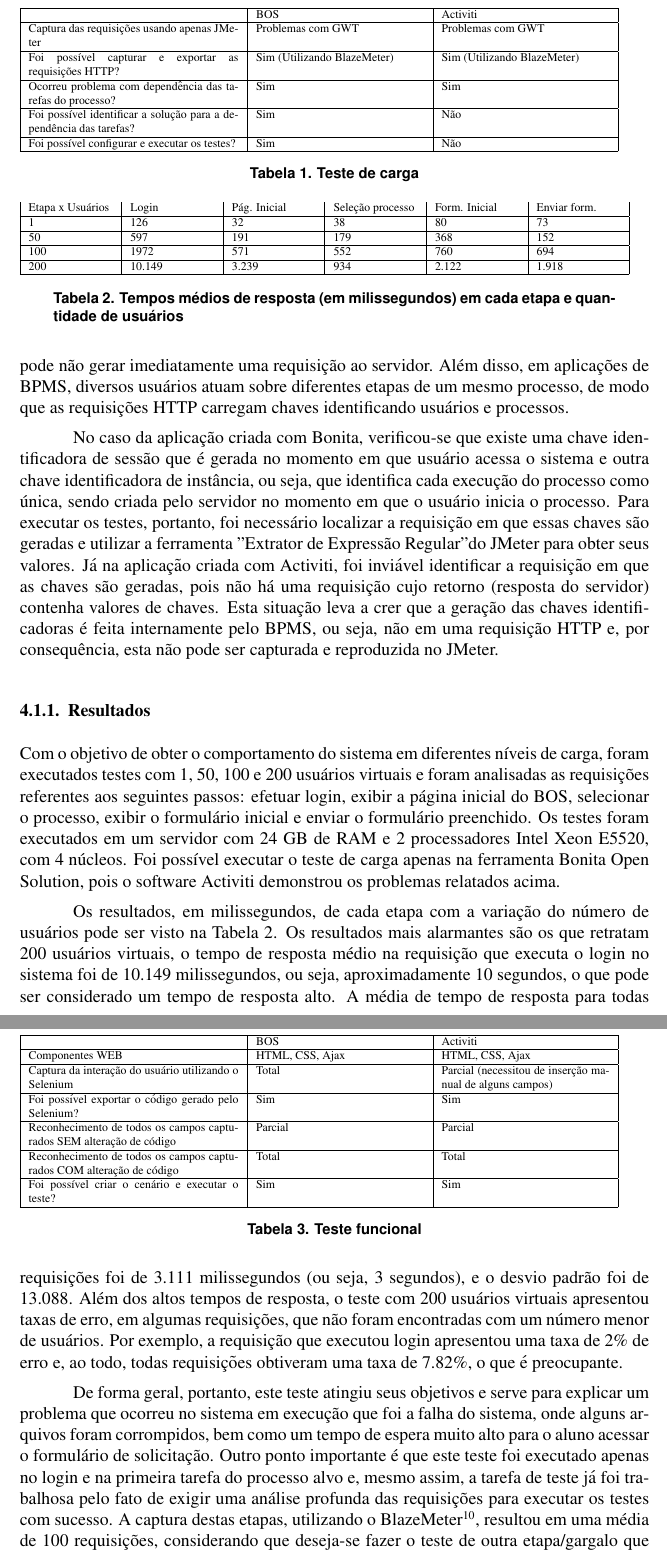
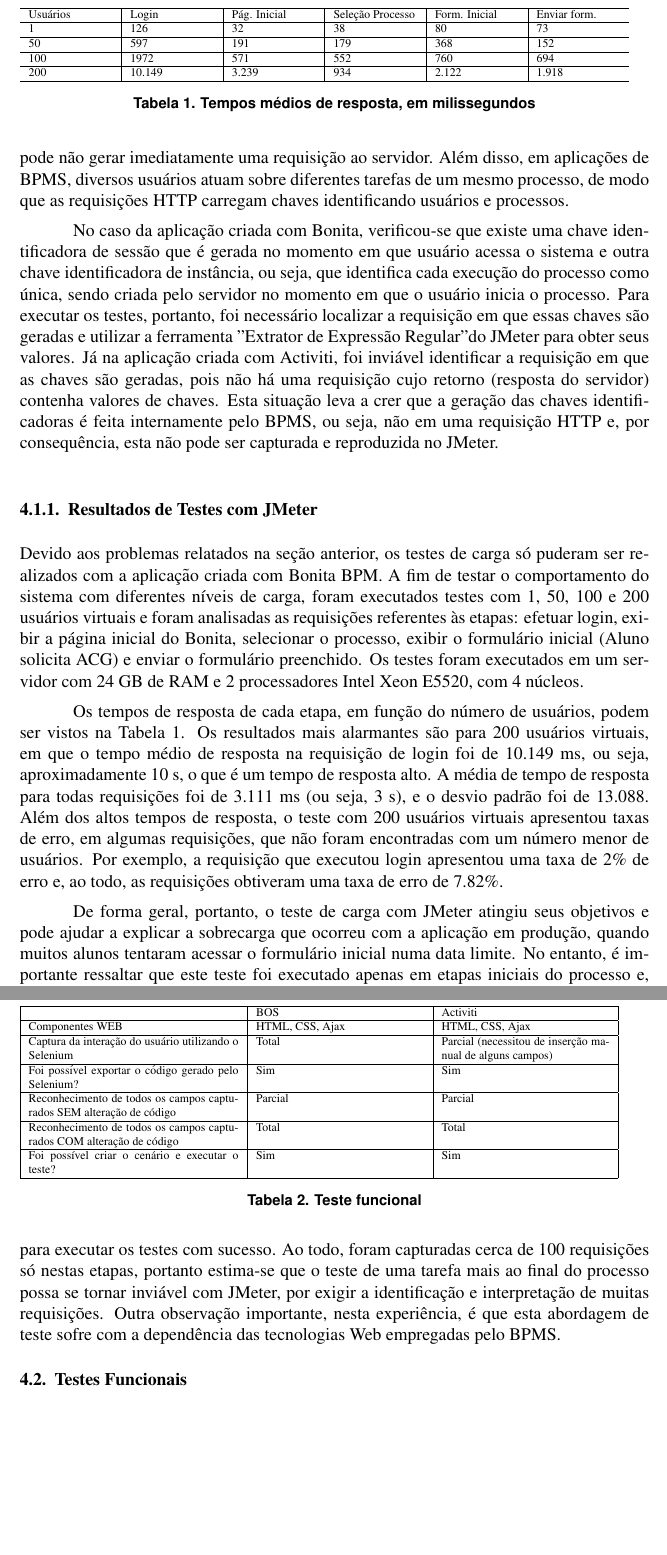
Before and after one commit to jmoura1/artigo-sbqs-2015, a LaTeX paper (sbc-template.tex): two parts of pages 5 and 6 of 9 before the commit and two parts of pages 5 and 6 of 8 after it, joined at a grey line, cut at the place of the change, the shorter picture padded with empty space. Compiled offline with pdfLaTeX.

Commit message:
Revisao dos resultados dos testes de carga

```diff
--- a/sbc-template.tex
+++ b/sbc-template.tex
@@ -168,27 +168,27 @@ Testes de carga em aplicações Web são tipicamente realizados gerando-se múlt
 
 
 
-Um teste da aplicação com JMeter consiste em quatro etapas: capturar as requisições HTTP, exportar requisições (formato .jrxml para JMeter), configurar o plano de teste e, por fim, executar o teste no JMeter. Dependendo do BPMS utilizado, a aplicação gera diferentes requisições HTTP que precisam ser identificadas e interpretadas, para serem reproduzidas automaticamente. O emprego de tecnologias Web com processamento assíncrono, do lado do cliente, pode dificultar esta etapa, pois uma ação do usuário pode não gerar imediatamente uma requisição ao servidor. Além disso, em aplicações de BPMS, diversos usuários atuam sobre diferentes etapas de um mesmo processo, de modo que as requisições HTTP carregam chaves identificando usuários e processos.
+Um teste da aplicação com JMeter consiste em quatro etapas: capturar as requisições HTTP, exportar requisições (formato .jrxml para JMeter), configurar o plano de teste e, por fim, executar o teste no JMeter. Dependendo do BPMS utilizado, a aplicação gera diferentes requisições HTTP que precisam ser identificadas e interpretadas, para serem reproduzidas automaticamente. O emprego de tecnologias Web com processamento assíncrono, do lado do cliente, pode dificultar esta etapa, pois uma ação do usuário pode não gerar imediatamente uma requisição ao servidor. Além disso, em aplicações de BPMS, diversos usuários atuam sobre diferentes tarefas de um mesmo processo, de modo que as requisições HTTP carregam chaves identificando usuários e processos.
 
 %Ocorrem dois principais problemas na execução do teste de carga em ambas as ferramentas: (a) Captura e interpretação das requisições que utilizam a tecnologia GWT e (b) dependência entre as tarefas do processo, cuja implementação muda conforme o BPMS.
 
 No caso da aplicação criada com Bonita, verificou-se que existe uma chave identificadora de sessão que é gerada no momento em que usuário acessa o sistema e outra chave identificadora de instância, ou seja, que identifica cada execução do processo como única, sendo criada pelo servidor no momento em que o usuário inicia o processo. Para executar os testes, portanto, foi necessário localizar a requisição em que essas chaves são geradas e utilizar a ferramenta "Extrator de Expressão Regular" do JMeter para obter seus valores. Já na aplicação criada com Activiti, foi inviável identificar a requisição em que as chaves são geradas, pois não há uma requisição cujo retorno (resposta do servidor) contenha valores de chaves. Esta situação leva a crer que a geração das chaves identificadoras é feita internamente pelo BPMS, ou seja, não em uma requisição HTTP e, por consequência, esta não pode ser capturada e reproduzida no JMeter.
 
-\begin{table}
-{\scriptsize
-\begin{tabular}{|p{5cm}|p{4cm}|p{4cm}|}
-\hline
- & BOS & Activiti \\\hline
-Captura das requisições usando apenas JMeter & Problemas com GWT & Problemas com GWT\\\hline
-Foi possível capturar e exportar as requisições HTTP? & Sim (Utilizando BlazeMeter) & Sim (Utilizando BlazeMeter)\\\hline
-Ocorreu problema com dependência das tarefas do processo? & Sim & Sim \\\hline
-Foi possível identificar a solução para a dependência das tarefas? & Sim & Não\\\hline
-Foi possível configurar e executar os testes? & Sim & Não\\\hline
-\end{tabular}
-}
-\caption{Teste de carga}
-\label{tab:testeCarga}
-\end{table}
+%\begin{table}
+%{\scriptsize
+%\begin{tabular}{|p{5cm}|p{4cm}|p{4cm}|}
+%\hline
+% & BOS & Activiti \\\hline
+%Captura das requisições usando apenas JMeter & Problemas com GWT & Problemas com GWT\\\hline
+%Foi possível capturar e exportar as requisições HTTP? & Sim (Utilizando BlazeMeter) & Sim (Utilizando BlazeMeter)\\\hline
+%Ocorreu problema com dependência das tarefas do processo? & Sim & Sim \\\hline
+%Foi possível identificar a solução para a dependência das tarefas? & Sim & Não\\\hline
+%Foi possível configurar e executar os testes? & Sim & Não\\\hline
+%\end{tabular}
+%}
+%\caption{Teste de carga}
+%\label{tab:testeCarga}
+%\end{table}
 
 
 
@@ -201,24 +201,30 @@ Foi possível configurar e executar os testes? & Sim & Não\\\hline
 
 %pode testar com o bonita e com o activiti não
 %resultados
-\subsubsection{Resultados}
-Com o objetivo de obter o comportamento do sistema em diferentes níveis de carga, foram executados testes com 1, 50, 100 e 200 usuários virtuais e foram analisadas as requisições referentes aos seguintes passos: efetuar login, exibir a página inicial do BOS, selecionar o processo, exibir o formulário inicial e enviar o formulário preenchido. Os testes foram executados em um servidor com 24 GB de RAM e 2 processadores Intel Xeon E5520, com 4 núcleos. Foi possível executar o teste de carga apenas na ferramenta Bonita Open Solution, pois o software Activiti demonstrou os problemas relatados acima.
+\subsubsection{Resultados de Testes com JMeter}
+
+Devido aos problemas relatados na seção anterior, os testes de carga só puderam ser realizados com a aplicação criada com Bonita BPM. A fim de testar o comportamento do sistema com diferentes níveis de carga, foram executados testes com 1, 50, 100 e 200 usuários virtuais e foram analisadas as requisições referentes às etapas: efetuar login, exibir a página inicial do Bonita, selecionar o processo, exibir o formulário inicial (Aluno solicita ACG) e enviar o formulário preenchido. Os testes foram executados em um servidor com 24 GB de RAM e 2 processadores Intel Xeon E5520, com 4 núcleos.
 
 %Reproduzindo o teste com um usuário virtual, nas requisições correspondentes a login, exibição da página inicial, seleção do processo, exibição do formulário inicial e envio do formulário preenchido, a média do tempo de resposta foi de, respectivamente, 126, 32, 38, 80 e 73 milissegundos. A média do tempo de resposta total foi de 75 milissegundos e o desvio padrão foi igual a 21.  Aumentando o número de usuários virtuais para cinquenta os valores do tempo de resposta subiram para 597, 191, 179, 368 e 152 milissegundos, a média foi igual a 329 milissegundos e o desvio padrão 401. Com 100 usuários o aumento do tempo de resposta fica ainda mais visível, sendo 1972, 571, 552, 760 e 694 milissegundos, com média 774 milissegundos e desvio padrão de 1449.
 
 
+
+
+Os tempos de resposta de cada etapa, em função do número de usuários, podem ser vistos na Tabela \ref{tab:resultadoCarga}. Os resultados mais alarmantes são para 200 usuários virtuais, em que o tempo médio de resposta na requisição de login foi de 10.149 ms, ou seja, aproximadamente 10 s, o que é um tempo de resposta alto. A média de tempo de resposta para todas requisições foi de 3.111 ms (ou seja, 3 s), e o desvio padrão foi de 13.088. Além dos altos tempos de resposta, o teste com 200 usuários virtuais apresentou taxas de erro, em algumas requisições, que não foram encontradas com um número menor de usuários. Por exemplo, a requisição que executou login apresentou uma taxa de 2\% de erro e, ao todo, as requisições obtiveram uma taxa de erro de 7.82\%.
+
 \begin{table}
 {\scriptsize
 \centering
-\begin{tabular}{|p{2cm}|p{2cm}|p{2cm}|p{2cm}|p{2cm}|p{2cm}|}
- Etapa x Usuários & Login & Pág. Inicial & Seleção processo & Form. Inicial & Enviar form. \\\hline
+\begin{tabular}{p{2cm}|p{2cm}|p{2cm}|p{2cm}|p{2cm}|p{2cm}}
+\hline
+Usuários & Login & Pág. Inicial & Seleção Processo & Form. Inicial & Enviar form. \\\hline
 1 & 126 & 32 & 38 & 80 & 73\\\hline
 50 & 597 & 191 & 179 & 368 & 152\\\hline
 100 & 1972 & 571 & 552 & 760 & 694\\\hline
 200 & 10.149 & 3.239 & 934 & 2.122 & 1.918\\\hline
 \end{tabular}
 }
-\caption{Tempos médios de resposta (em milissegundos) em cada etapa e quantidade de usuários}
+\caption{Tempos médios de resposta, em milissegundos}
 \label{tab:resultadoCarga}
 \end{table}
 
@@ -229,7 +235,7 @@ Com o objetivo de obter o comportamento do sistema em diferentes níveis de carg
 %\label{fig:carga200}
 %\end{figure}
 
-Os resultados, em milissegundos, de cada etapa com a variação do número de usuários pode ser visto na Tabela \ref{tab:resultadoCarga}. Os resultados mais alarmantes são os que retratam 200 usuários virtuais, o tempo de resposta médio na requisição que executa o login no sistema foi de 10.149 milissegundos, ou seja, aproximadamente 10 segundos, o que pode ser considerado um tempo de resposta alto. A média de tempo de resposta para todas requisições foi de 3.111 milissegundos (ou seja, 3 segundos), e o desvio padrão foi de 13.088. Além dos altos tempos de resposta, o teste com 200 usuários virtuais apresentou taxas de erro, em algumas requisições, que não foram encontradas com um número menor de usuários. Por exemplo, a requisição que executou login apresentou uma taxa de 2\% de erro e, ao todo, todas requisições obtiveram uma taxa de 7.82\%, o que é preocupante.
+De forma geral, portanto, o teste de carga com JMeter atingiu seus objetivos e pode ajudar a explicar a sobrecarga que ocorreu com a aplicação em produção, quando muitos alunos tentaram acessar o formulário inicial numa data limite. No entanto, é importante ressaltar que este teste foi executado apenas em etapas iniciais do processo e, mesmo assim, já foi trabalhoso por exigir uma análise profunda das requisições HTTP para executar os testes com sucesso. Ao todo, foram capturadas cerca de 100 requisições só nestas etapas, portanto estima-se que o teste de uma tarefa mais ao final do processo possa se tornar inviável com JMeter, por exigir a identificação e interpretação de muitas requisições. Outra observação importante, nesta experiência, é que esta abordagem de teste sofre com a dependência das tecnologias Web empregadas pelo BPMS.
 
-De forma geral, portanto, este teste atingiu seus objetivos e serve para explicar um problema que ocorreu no sistema em execução que foi a falha do sistema, onde alguns arquivos foram corrompidos, bem como um tempo de espera muito alto para o aluno acessar o formulário de solicitação. Outro ponto importante é que este teste foi executado apenas no login e na primeira tarefa do processo alvo e, mesmo assim, a tarefa de teste já foi trabalhosa pelo fato de exigir uma análise profunda das requisições para executar os testes com sucesso. A captura destas etapas, utilizando o BlazeMeter\footnote{BlazeMeter. Disponível em: www.blazemeter.com.}, resultou em uma média de 100 requisições, considerando que deseja-se fazer o teste de outra etapa/gargalo que esteja localizada mais ao meio do processo a captura desta pode gerar muitas requisições o que tornaria difícil a análise de todas requisições para substituir as chaves geradas e, assim, tornaria inviável essa abordagem de teste.
+%A captura destas etapas, utilizando o BlazeMeter\footnote{BlazeMeter. Disponível em: www.blazemeter.com.}, resultou em uma média de 100 requisições, considerando que deseja-se fazer o teste de outra etapa/gargalo que esteja localizada mais ao meio do processo a captura desta pode gerar muitas requisições o que tornaria difícil a análise de todas requisições para substituir as chaves geradas e, assim, tornaria inviável essa abordagem de teste.
 
@@ -237,5 +243,5 @@ Um fator importante também é que, pelo fato das requisições terem de ser ana
 
-\subsection{Teste Funcional}
+\subsection{Testes Funcionais}
 Para executar os testes funcionais, escolheu-se a ferramenta Selenium\footnote{Selenium. Disponível em: www.seleniumhq.org.}. Esta ferramenta possui basicamente duas partes complementares: Selenium IDE e Selenium WebDriver. A primeira é um plugin para o navegador Firefox, capaz de registrar e reproduzir interações do usuário com o navegador, assim permitindo criar scripts de teste rapidamente, sem escrita de código.
 
 
```
Also changed, not shown: sbc-template.pdf, sbc-template.tex (4 more changed lines), 1 other file.
